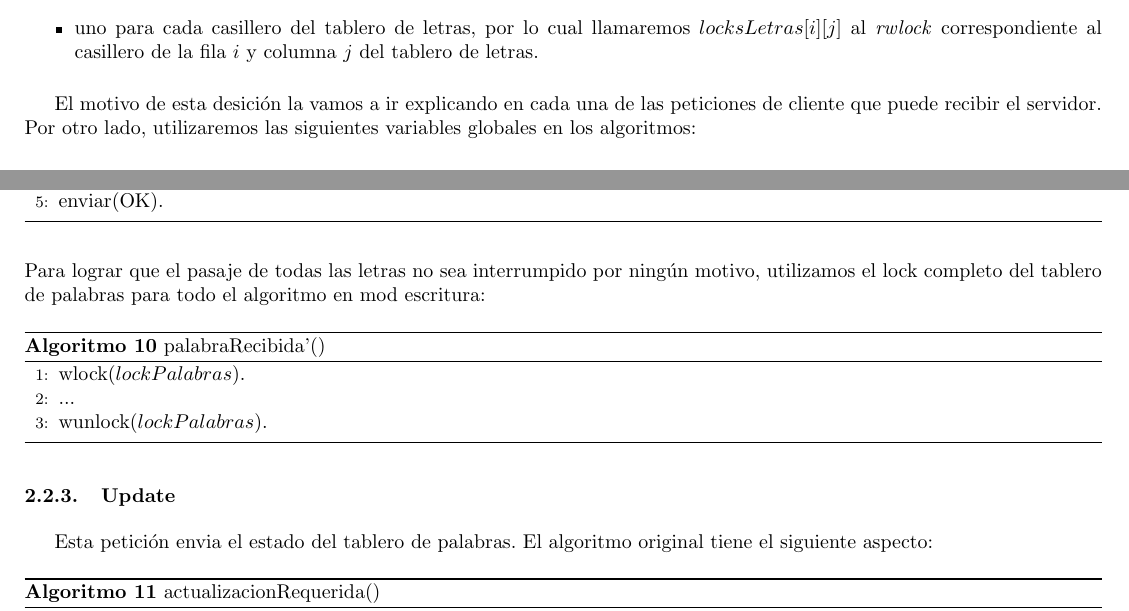
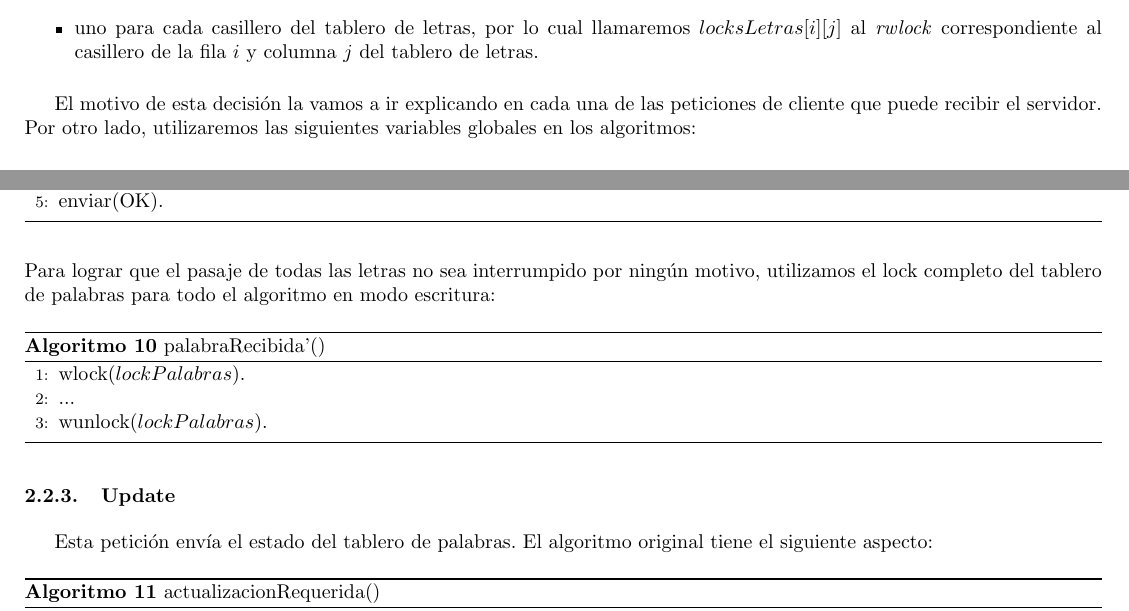
Before and after one commit to tonchis/scrabel, a LaTeX document (informe/informe.tex, which reads informe/backendlocks.tex): two parts of pages 5 and 7 of 8, joined at a grey line, cut so that both start at the same text. Compiled offline with pdfLaTeX.

Commit message:
Correccion ortografica del backend.

```diff
--- a/informe/backendlocks.tex
+++ b/informe/backendlocks.tex
@@ -12,7 +12,7 @@ Para asegurar la correcta sincronización entre clientes, creamos los siguientes
 
 \end{itemize}
 
-El motivo de esta desición la vamos a ir explicando en cada una de las peticiones de cliente que puede recibir el servidor. Por otro lado, utilizaremos las siguientes variables globales en los algoritmos:
+El motivo de esta decisión la vamos a ir explicando en cada una de las peticiones de cliente que puede recibir el servidor. Por otro lado, utilizaremos las siguientes variables globales en los algoritmos:
 
 \begin{itemize}
 
@@ -138,7 +138,7 @@ Esta petición pone todas las letras acumulada de la palabra actual del usuario
 \end{algorithmic}
 \end{algorithm}
 
-\noindent Para lograr que el pasaje de todas las letras no sea interrumpido por ningún motivo, utilizamos el lock completo del tablero de palabras para todo el algoritmo en mod escritura:
+\noindent Para lograr que el pasaje de todas las letras no sea interrumpido por ningún motivo, utilizamos el lock completo del tablero de palabras para todo el algoritmo en modo escritura:
 
 \begin{algorithm}[H]
 \caption{palabraRecibida'()}
@@ -151,7 +151,7 @@ Esta petición pone todas las letras acumulada de la palabra actual del usuario
 
 \subsubsection{Update}
 
-Esta petición envia el estado del tablero de palabras. El algoritmo original tiene el siguiente aspecto:
+Esta petición envía el estado del tablero de palabras. El algoritmo original tiene el siguiente aspecto:
 
 \begin{algorithm}[H]
 \caption{actualizacionRequerida()}
```
Also changed, not shown: informe/backendlocks.tex (2 more changed lines).
